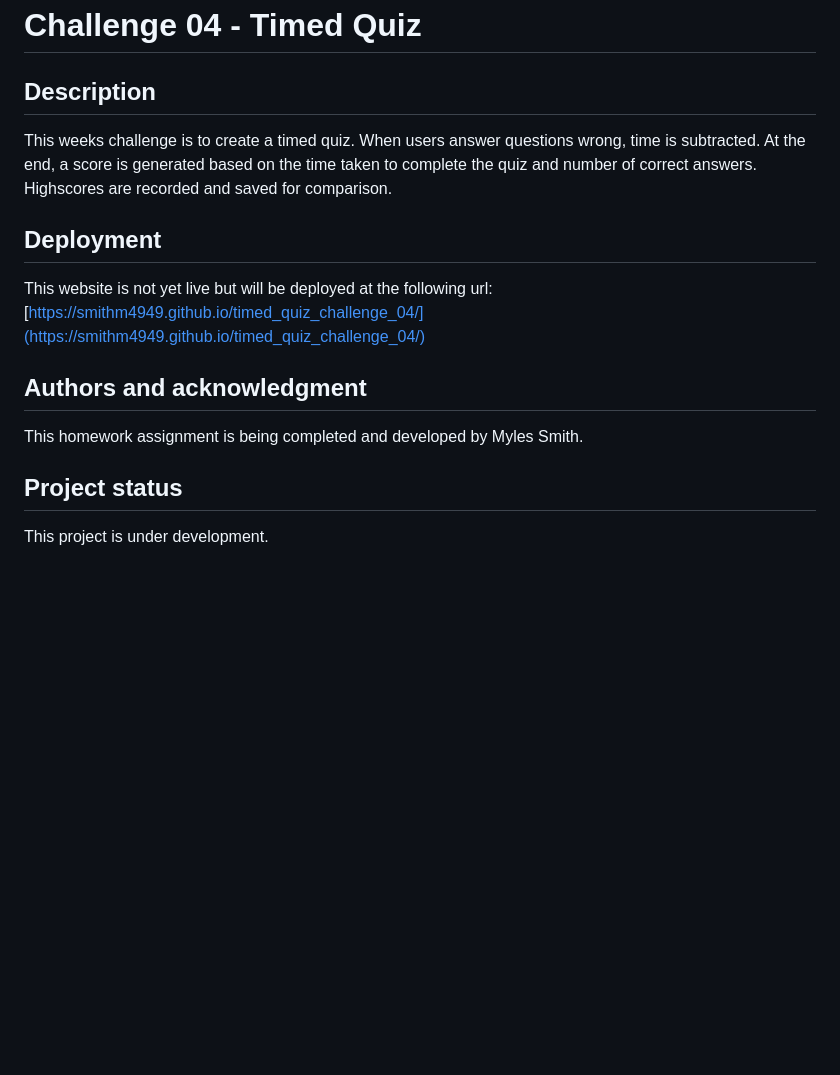
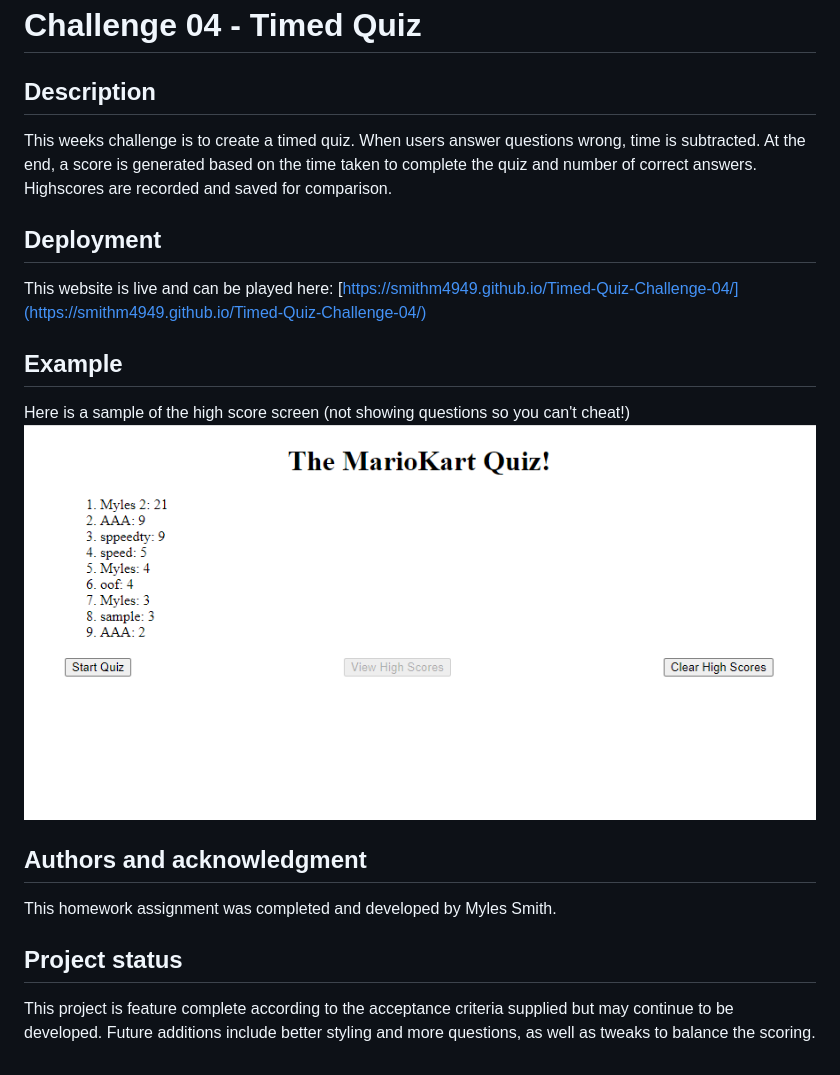
Before and after one commit to smithm4949/Timed-Quiz-Challenge-04, a Markdown page: readme.md, the part around the change. GitHub-like rendering; pictures changed too: assets/quiz_scores_screenshot.png (added); blank space fills up the shorter version.

Commit message:
updated readme, added screenshot

```diff
--- a/readme.md
+++ b/readme.md
@@ -1,14 +1,23 @@
 # Challenge 04 - Timed Quiz
 
 ## Description
+
 This weeks challenge is to create a timed quiz. When users answer questions wrong, time is subtracted. At the end, a score is generated based on the time taken to complete the quiz and number of correct answers. Highscores are recorded and saved for comparison.
 
 ## Deployment
-This website is not yet live but will be deployed at the following url:
-[https://smithm4949.github.io/timed_quiz_challenge_04/](https://smithm4949.github.io/timed_quiz_challenge_04/)
+
+This website is live and can be played here:
+[https://smithm4949.github.io/Timed-Quiz-Challenge-04/](https://smithm4949.github.io/Timed-Quiz-Challenge-04/)
+
+## Example
+
+Here is a sample of the high score screen (not showing questions so you can't cheat!)
+![Image showing highscores on the quiz](assets/quiz_scores_screenshot.png)
 
 ## Authors and acknowledgment
-This homework assignment is being completed and developed by Myles Smith.
+
+This homework assignment was completed and developed by Myles Smith.
 
 ## Project status
-This project is under development.
+
+This project is feature complete according to the acceptance criteria supplied but may continue to be developed. Future additions include better styling and more questions, as well as tweaks to balance the scoring.
```
